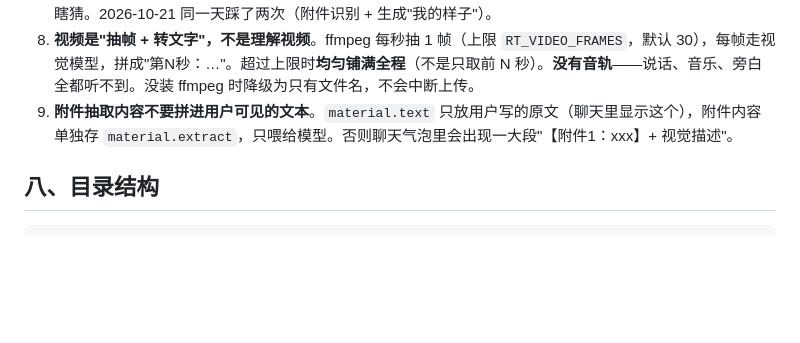
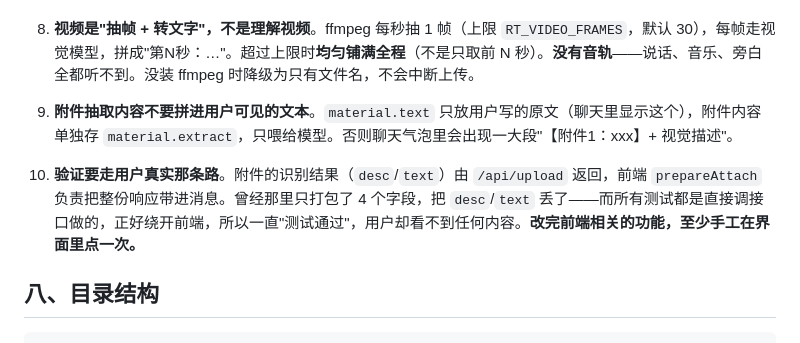
Before and after one commit to madc1989/dsh1989, a Markdown page: AGENTS.md, the part around the change. Rendered like a GitHub page; blank space fills up the shorter version.

Commit message:
docs: AGENTS.md 补第 10 条 —— 验证必须走用户真实路径

````diff
--- a/AGENTS.md
+++ b/AGENTS.md
@@ -117,6 +117,8 @@ logs/server.log      服务输出（supervise.mjs 写的）
 8. **视频是"抽帧 + 转文字"，不是理解视频**。ffmpeg 每秒抽 1 帧（上限 `RT_VIDEO_FRAMES`，默认 30），每帧走视觉模型，拼成"第N秒：…"。超过上限时**均匀铺满全程**（不是只取前 N 秒）。**没有音轨**——说话、音乐、旁白全都听不到。没装 ffmpeg 时降级为只有文件名，不会中断上传。
 9. **附件抽取内容不要拼进用户可见的文本**。`material.text` 只放用户写的原文（聊天里显示这个），附件内容单独存 `material.extract`，只喂给模型。否则聊天气泡里会出现一大段"【附件1：xxx】+ 视觉描述"。
 
+10. **验证要走用户真实那条路**。附件的识别结果（`desc`/`text`）由 `/api/upload` 返回，前端 `prepareAttach` 负责把整份响应带进消息。曾经那里只打包了 4 个字段，把 `desc`/`text` 丢了——而所有测试都是直接调接口做的，正好绕开前端，所以一直"测试通过"，用户却看不到任何内容。**改完前端相关的功能，至少手工在界面里点一次。**
+
 ## 八、目录结构
 
 ```
````
